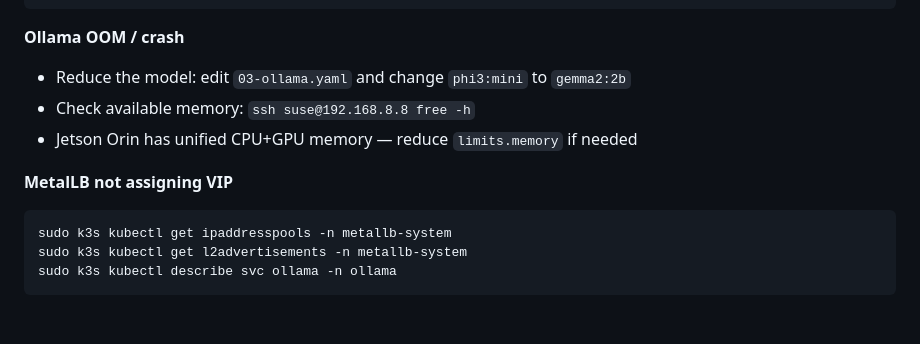
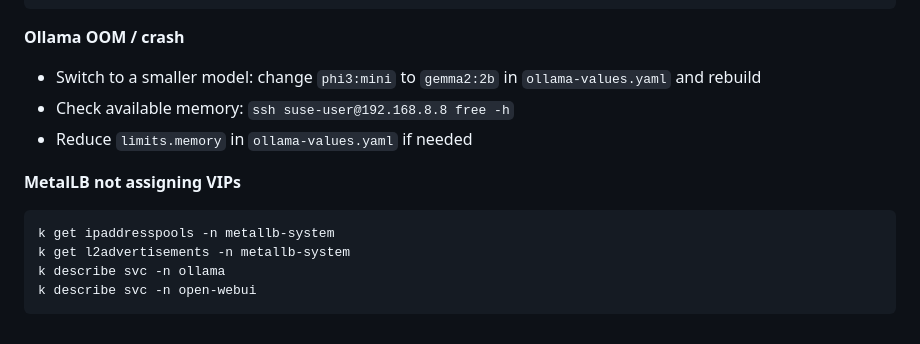
Before and after one commit to avaleror/alien-geeko-demo, a Markdown page: eib/ai-cluster/README.md, the part around one of its changes. Drawn GitHub-style.

````diff
--- a/eib/ai-cluster/README.md
+++ b/eib/ai-cluster/README.md
@@ -215,13 +225,14 @@ cat /var/lib/rancher/k3s/agent/etc/containerd/config.toml | grep nvidia
 ```
 
 **Ollama OOM / crash**
-- Reduce the model: edit `03-ollama.yaml` and change `phi3:mini` to `gemma2:2b`
-- Check available memory: `ssh suse@192.168.8.8 free -h`
-- Jetson Orin has unified CPU+GPU memory — reduce `limits.memory` if needed
+- Switch to a smaller model: change `phi3:mini` to `gemma2:2b` in `ollama-values.yaml` and rebuild
+- Check available memory: `ssh suse-user@192.168.8.8 free -h`
+- Reduce `limits.memory` in `ollama-values.yaml` if needed
 
-**MetalLB not assigning VIP**
+**MetalLB not assigning VIPs**
 ```bash
-sudo k3s kubectl get ipaddresspools -n metallb-system
-sudo k3s kubectl get l2advertisements -n metallb-system
-sudo k3s kubectl describe svc ollama -n ollama
+k get ipaddresspools -n metallb-system
+k get l2advertisements -n metallb-system
+k describe svc -n ollama
+k describe svc -n open-webui
 ```
````
Also changed, not shown: other parts of eib/ai-cluster/README.md (+62 -52 lines).
